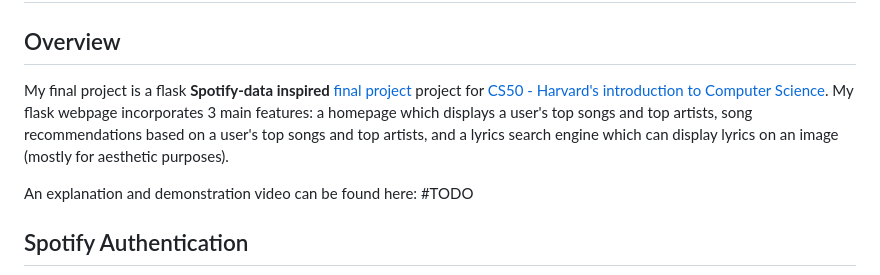
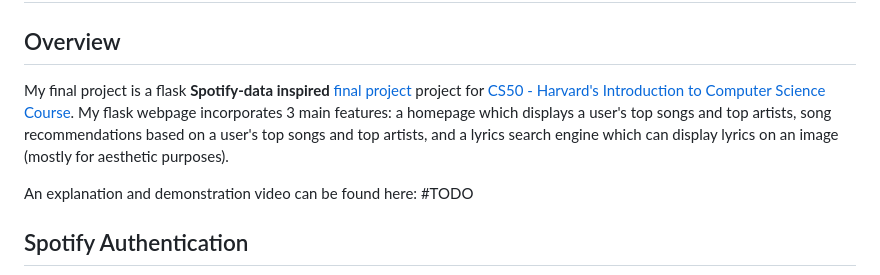
Before and after one commit to ingensargens/CS50-Final-Project, a Markdown page: README.md, the part around the change. GitHub-like rendering.

```diff
--- a/README.md
+++ b/README.md
@@ -1,6 +1,6 @@
 # Final Project - Rankings and Recommendations
 ## Overview
-My final project is a flask **Spotify-data inspired** [final project](https://cs50.harvard.edu/x/2023/project/#getting-started) project for [CS50 - Harvard's introduction to Computer Science](https://cs50.harvard.edu/x/2023/). My flask webpage incorporates 3 main features: a homepage which displays a user's top songs and top artists, song recommendations based on a user's top songs and top artists, and a lyrics search engine which can display lyrics on an image (mostly for aesthetic purposes).
+My final project is a flask **Spotify-data inspired** [final project](https://cs50.harvard.edu/x/2023/project/#getting-started) project for [CS50 - Harvard's Introduction to Computer Science Course](https://cs50.harvard.edu/x/2023/). My flask webpage incorporates 3 main features: a homepage which displays a user's top songs and top artists, song recommendations based on a user's top songs and top artists, and a lyrics search engine which can display lyrics on an image (mostly for aesthetic purposes).
 
 An explanation and demonstration video can be found here: #TODO
 
```
